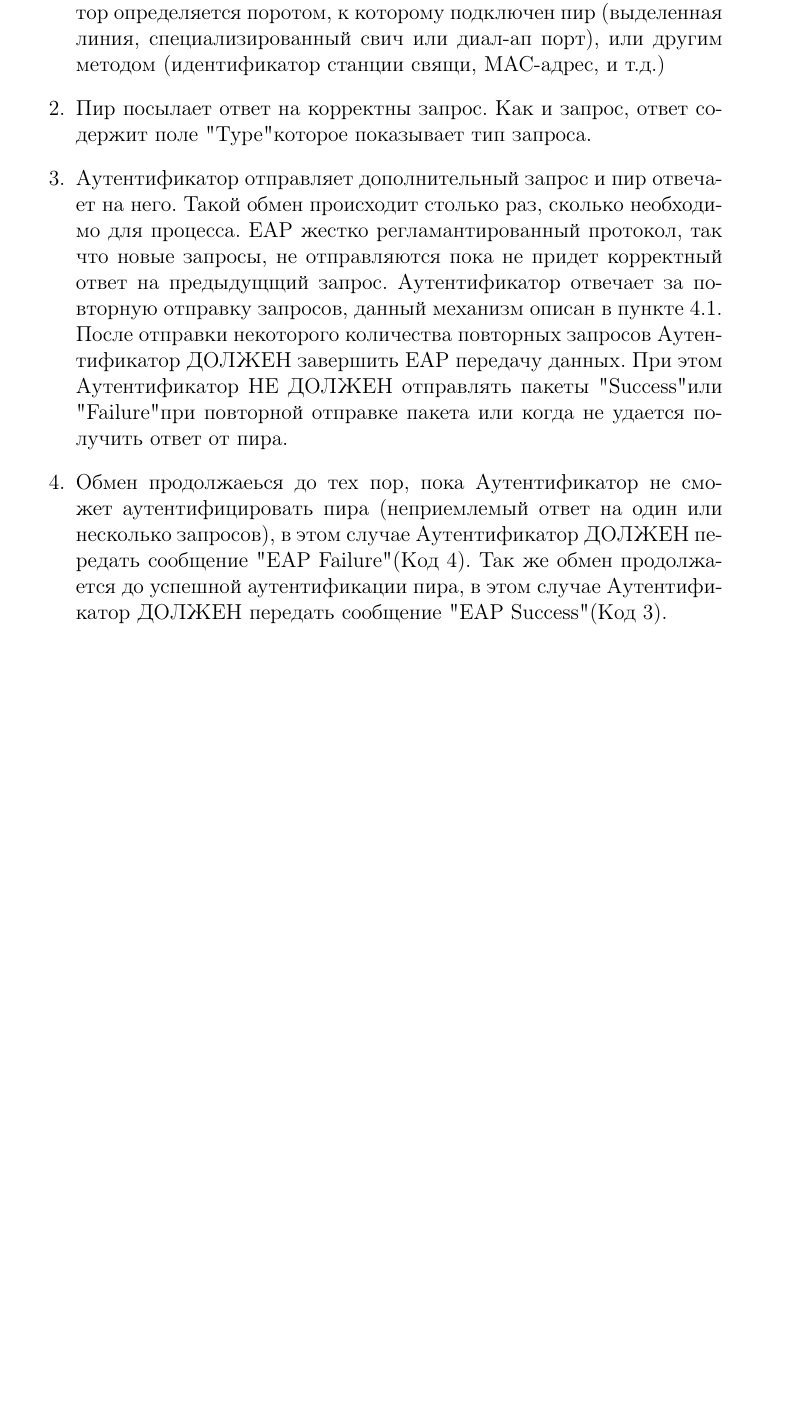
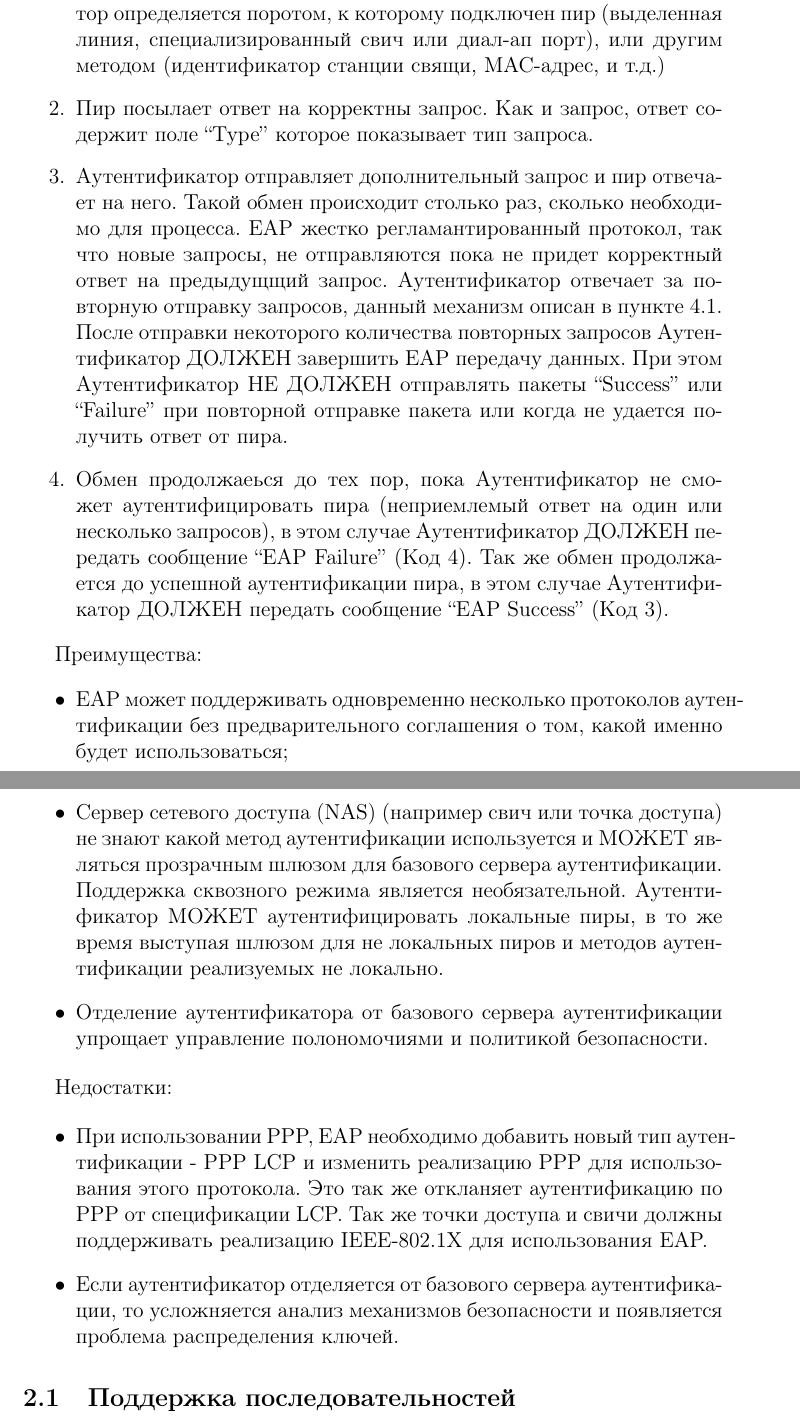
Before and after one commit to mariarti91/plc_G9903_022014, a LaTeX document (doc/rfc-3748/rfc3748.tex, which reads doc/rfc-3748/eap.tex): part of page 6 of 6 before the commit and two parts of pages 6 and 7 of 7 after it, the two joined at a grey line, cut so that both start at the same text, the shorter picture padded with empty space. Compiled offline with pdfLaTeX.

Commit message:
some progress

```diff
--- a/doc/rfc-3748/eap.tex
+++ b/doc/rfc-3748/eap.tex
@@ -3,8 +3,25 @@
 Процесс аутентификации EAP происходит следующим образом:
 
 \begin{enumerate}
-\item Аутентификатор отправляет запрос аутентификации пиру. Запрос содержит поле "Type" в котором указывается что запрашивается. Поле "Type" может сообщать о запросах: идентификации, MD5-запрос, и т.д. MD5-запрос близок к описанию из протокола CHAP аутентификации (RFC1994). Обычно, аутентификатор отправляет запрос идентификатора для начала процедуры аутентификации; однако такой запрос не обязателен для протокола и может быть пропущен. Например такой запрос не требуется, если идентификатор определяется поротом, к которому подключен пир (выделенная линия, специализированный свич или диал-ап порт), или другим методом (идентификатор станции свящи, MAC-адрес, и т.д.)
-\item Пир посылает ответ на корректны запрос. Как и запрос, ответ содержит поле "Type" которое показывает тип запроса.
-\item Аутентификатор отправляет дополнительный запрос и пир отвечает на него. Такой обмен происходит столько раз, сколько необходимо для процесса. EAP жестко регламантированный протокол, так что новые запросы, не отправляются пока не придет корректный ответ на предыдущщий запрос. Аутентификатор отвечает за повторную отправку запросов, данный механизм описан в пункте 4.1. После отправки некоторого количества повторных запросов Аутентификатор ДОЛЖЕН завершить EAP передачу данных. При этом Аутентификатор НЕ ДОЛЖЕН отправлять пакеты "Success" или "Failure" при повторной отправке пакета или когда не удается получить ответ от пира.
-\item Обмен продолжаеься до тех пор, пока Аутентификатор не сможет аутентифицировать пира (неприемлемый ответ на один или несколько запросов), в этом случае Аутентификатор ДОЛЖЕН передать сообщение "EAP Failure" (Код 4). Так же обмен продолжается до успешной аутентификации пира, в этом случае Аутентификатор ДОЛЖЕН передать сообщение "EAP Success" (Код 3).
+\item Аутентификатор отправляет запрос аутентификации пиру. Запрос содержит поле ``Type'' в котором указывается что запрашивается. Поле ``Type'' может сообщать о запросах: идентификации, MD5-запрос, и т.д. MD5-запрос близок к описанию из протокола CHAP аутентификации (RFC1994). Обычно, аутентификатор отправляет запрос идентификатора для начала процедуры аутентификации; однако такой запрос не обязателен для протокола и может быть пропущен. Например такой запрос не требуется, если идентификатор определяется поротом, к которому подключен пир (выделенная линия, специализированный свич или диал-ап порт), или другим методом (идентификатор станции свящи, MAC-адрес, и т.д.)
+\item Пир посылает ответ на корректны запрос. Как и запрос, ответ содержит поле ``Type'' которое показывает тип запроса.
+\item Аутентификатор отправляет дополнительный запрос и пир отвечает на него. Такой обмен происходит столько раз, сколько необходимо для процесса. EAP жестко регламантированный протокол, так что новые запросы, не отправляются пока не придет корректный ответ на предыдущщий запрос. Аутентификатор отвечает за повторную отправку запросов, данный механизм описан в пункте 4.1. После отправки некоторого количества повторных запросов Аутентификатор ДОЛЖЕН завершить EAP передачу данных. При этом Аутентификатор НЕ ДОЛЖЕН отправлять пакеты ``Success'' или ``Failure'' при повторной отправке пакета или когда не удается получить ответ от пира.
+\item Обмен продолжаеься до тех пор, пока Аутентификатор не сможет аутентифицировать пира (неприемлемый ответ на один или несколько запросов), в этом случае Аутентификатор ДОЛЖЕН передать сообщение ``EAP Failure'' (Код 4). Так же обмен продолжается до успешной аутентификации пира, в этом случае Аутентификатор ДОЛЖЕН передать сообщение ``EAP Success'' (Код 3).
 \end{enumerate}
+
+Преимущества:
+
+\begin{itemize}
+\item EAP может поддерживать одновременно несколько протоколов аутентификации без предварительного соглашения о том, какой именно будет использоваться;
+\item Сервер сетевого доступа (NAS) (например свич или точка доступа) не знают какой метод аутентификации используется и МОЖЕТ являться прозрачным шлюзом для базового сервера аутентификации. Поддержка сквозного режима является необязательной. Аутентификатор МОЖЕТ аутентифицировать локальные пиры, в то же время выступая шлюзом для не локальных пиров и методов аутентификации реализуемых не локально.
+\item Отделение аутентификатора от базового сервера аутентификации упрощает управление полономочиями и политикой безопасности.
+\end{itemize}
+
+Недостатки:
+
+\begin{itemize}
+\item При использовании PPP, EAP необходимо добавить новый тип аутентификации - PPP LCP и изменить реализацию PPP для использования этого протокола. Это так же откланяет аутентификацию по PPP от спецификации LCP. Так же точки доступа и свичи должны поддерживать реализацию IEEE-802.1X для использования EAP.
+\item Если аутентификатор отделяется от базового сервера аутентификации, то усложняется анализ механизмов безопасности и появляется проблема распределения ключей.
+\end{itemize}
+
+\subsection{Поддержка последовательностей}
```
